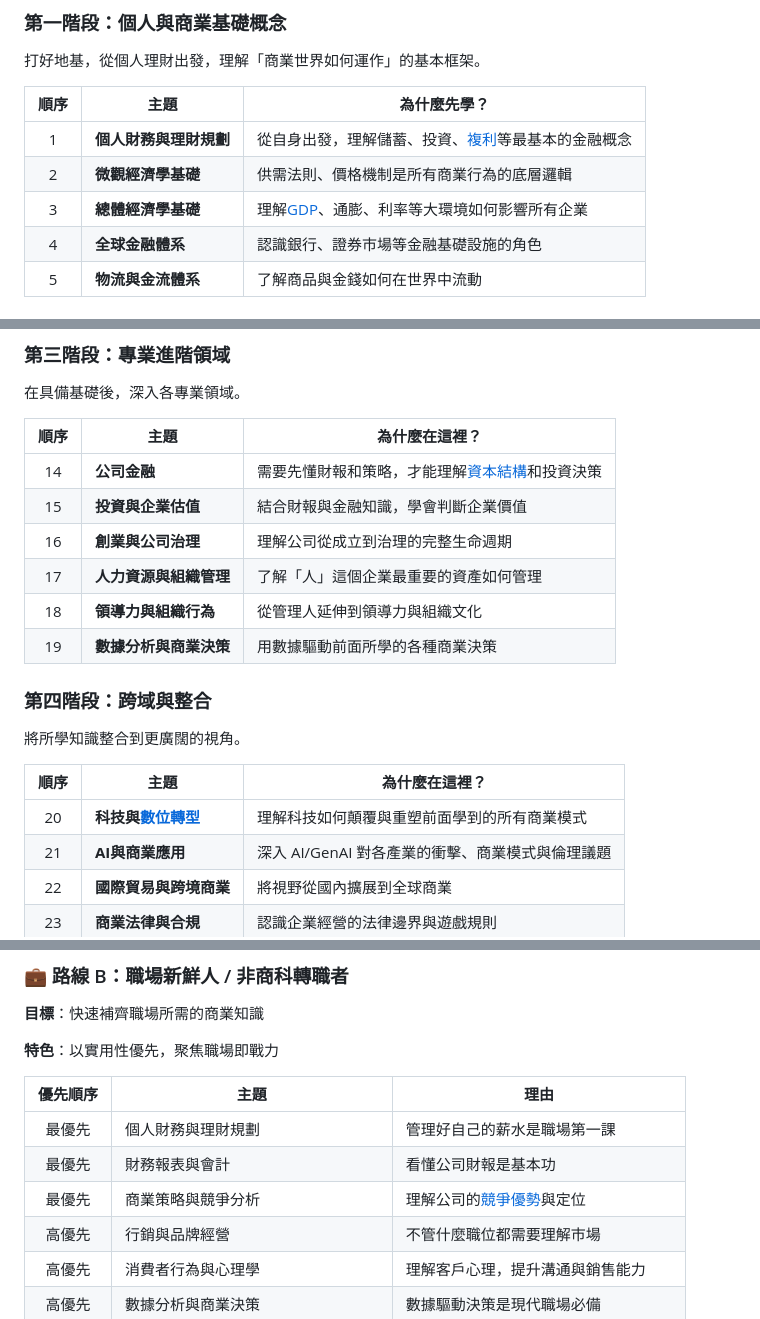
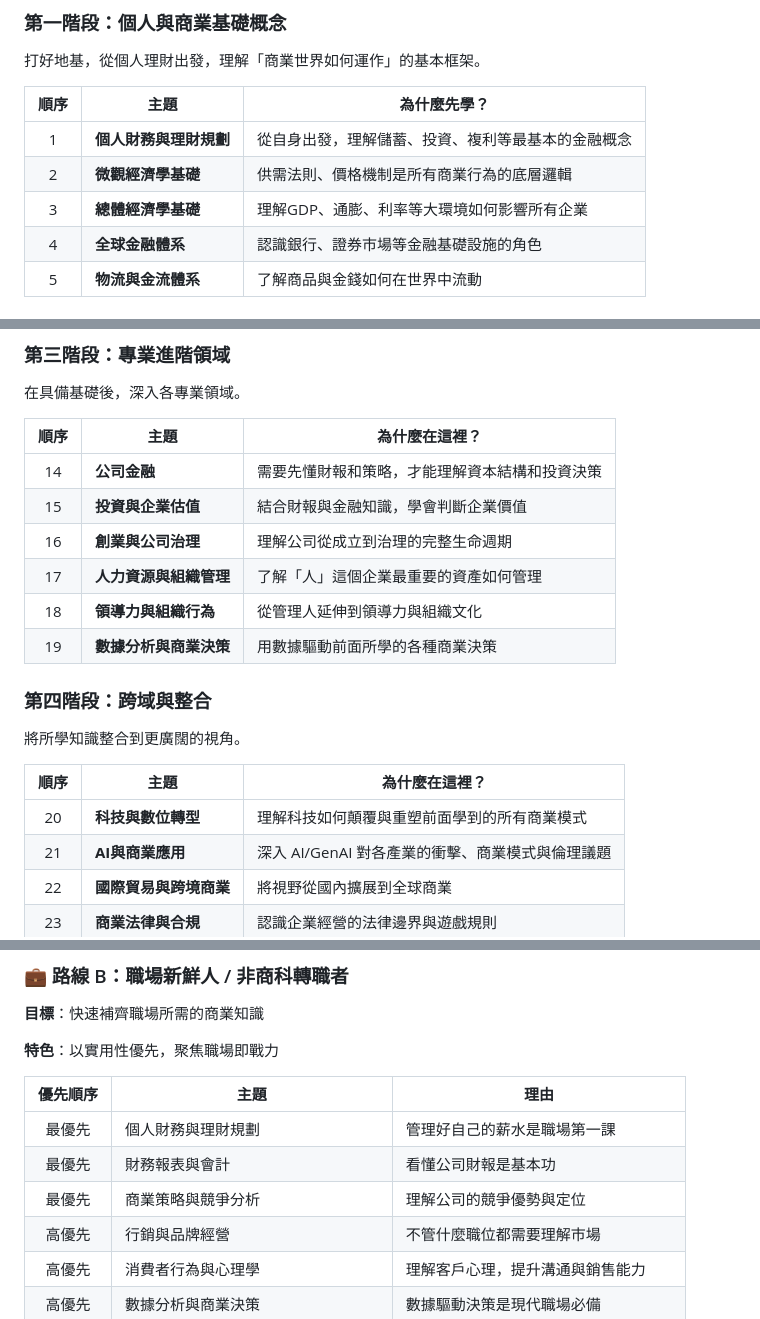
Before and after one commit to cyyeh/business-101, a Markdown page: 學習路線圖.md, 3 parts joined by grey strips. Rendered like a GitHub page.

Commit message:
Update 學習路線圖
Co-Authored-By: Claude Opus 4.6 (1M context) <noreply@anthropic.com>

```diff
--- a/學習路線圖.md
+++ b/學習路線圖.md
@@ -14,9 +14,9 @@
 
 | 順序 | 主題 | 為什麼先學？ |
 |:---:|------|------------|
-| 1 | **個人財務與理財規劃** | 從自身出發，理解儲蓄、投資、[複利](個人財務與理財規劃/個人財務與理財規劃_專業版.md)等最基本的金融概念 |
+| 1 | **個人財務與理財規劃** | 從自身出發，理解儲蓄、投資、複利等最基本的金融概念 |
 | 2 | **微觀經濟學基礎** | 供需法則、價格機制是所有商業行為的底層邏輯 |
-| 3 | **總體經濟學基礎** | 理解[GDP](總體經濟學基礎/總體經濟學基礎_專業版.md)、通膨、利率等大環境如何影響所有企業 |
+| 3 | **總體經濟學基礎** | 理解GDP、通膨、利率等大環境如何影響所有企業 |
 | 4 | **全球金融體系** | 認識銀行、證券市場等金融基礎設施的角色 |
 | 5 | **物流與金流體系** | 了解商品與金錢如何在世界中流動 |
 
@@ -41,7 +41,7 @@
 
 | 順序 | 主題 | 為什麼在這裡？ |
 |:---:|------|--------------|
-| 14 | **公司金融** | 需要先懂財報和策略，才能理解[資本結構](公司金融/公司金融_專業版.md)和投資決策 |
+| 14 | **公司金融** | 需要先懂財報和策略，才能理解資本結構和投資決策 |
 | 15 | **投資與企業估值** | 結合財報與金融知識，學會判斷企業價值 |
 | 16 | **創業與公司治理** | 理解公司從成立到治理的完整生命週期 |
 | 17 | **人力資源與組織管理** | 了解「人」這個企業最重要的資產如何管理 |
@@ -54,7 +54,7 @@
 
 | 順序 | 主題 | 為什麼在這裡？ |
 |:---:|------|--------------|
-| 20 | **科技與[數位轉型](科技與數位轉型/科技與數位轉型_專業版.md)** | 理解科技如何顛覆與重塑前面學到的所有商業模式 |
+| 20 | **科技與數位轉型** | 理解科技如何顛覆與重塑前面學到的所有商業模式 |
 | 21 | **AI與商業應用** | 深入 AI/GenAI 對各產業的衝擊、商業模式與倫理議題 |
 | 22 | **國際貿易與跨境商業** | 將視野從國內擴展到全球商業 |
 | 23 | **商業法律與合規** | 認識企業經營的法律邊界與遊戲規則 |
@@ -96,7 +96,7 @@
 |:---:|------|------|
 | 最優先 | 個人財務與理財規劃 | 管理好自己的薪水是職場第一課 |
 | 最優先 | 財務報表與會計 | 看懂公司財報是基本功 |
-| 最優先 | 商業策略與競爭分析 | 理解公司的[競爭優勢](商業策略與競爭分析/商業策略與競爭分析_專業版.md)與定位 |
+| 最優先 | 商業策略與競爭分析 | 理解公司的競爭優勢與定位 |
 | 高優先 | 行銷與品牌經營 | 不管什麼職位都需要理解市場 |
 | 高優先 | 消費者行為與心理學 | 理解客戶心理，提升溝通與銷售能力 |
 | 高優先 | 數據分析與商業決策 | 數據驅動決策是現代職場必備 |
```
Also changed, not shown: other parts of 學習路線圖.md (+2 -2 lines).
